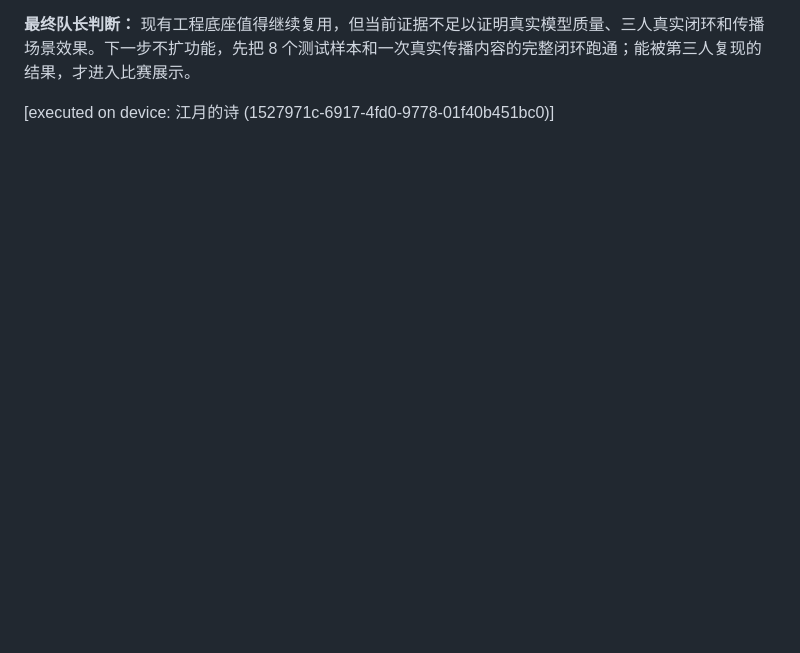
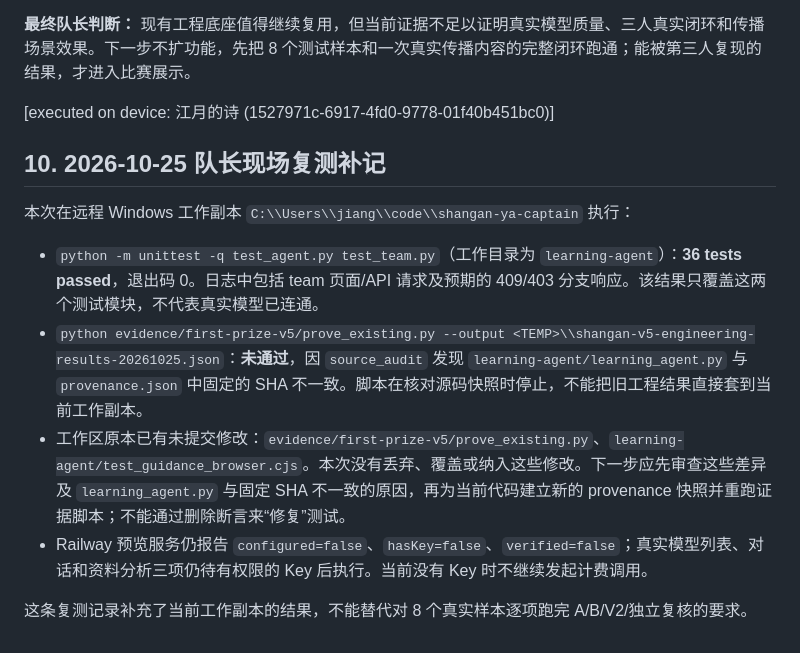
Before and after one commit to phucmanh146-dot/shangan-ya, a Markdown page: docs/shandong-ai-communication-contest-conversion-and-team-acceptance-2026-10-25.md, the part around the change. GitHub-like rendering; blank space fills up the shorter version.

Commit message:
docs: record current acceptance test results

```diff
--- a/docs/shandong-ai-communication-contest-conversion-and-team-acceptance-2026-10-25.md
+++ b/docs/shandong-ai-communication-contest-conversion-and-team-acceptance-2026-10-25.md
@@ -209,3 +209,14 @@
 **最终队长判断：** 现有工程底座值得继续复用，但当前证据不足以证明真实模型质量、三人真实闭环和传播场景效果。下一步不扩功能，先把 8 个测试样本和一次真实传播内容的完整闭环跑通；能被第三人复现的结果，才进入比赛展示。
 
 [executed on device: 江月的诗 (1527971c-6917-4fd0-9778-01f40b451bc0)]
+
+## 10. 2026-10-25 队长现场复测补记
+
+本次在远程 Windows 工作副本 `C:\\Users\\jiang\\code\\shangan-ya-captain` 执行：
+
+- `python -m unittest -q test_agent.py test_team.py`（工作目录为 `learning-agent`）：**36 tests passed**，退出码 0。日志中包括 team 页面/API 请求及预期的 409/403 分支响应。该结果只覆盖这两个测试模块，不代表真实模型已连通。
+- `python evidence/first-prize-v5/prove_existing.py --output <TEMP>\\shangan-v5-engineering-results-20261025.json`：**未通过**，因 `source_audit` 发现 `learning-agent/learning_agent.py` 与 `provenance.json` 中固定的 SHA 不一致。脚本在核对源码快照时停止，不能把旧工程结果直接套到当前工作副本。
+- 工作区原本已有未提交修改：`evidence/first-prize-v5/prove_existing.py`、`learning-agent/test_guidance_browser.cjs`。本次没有丢弃、覆盖或纳入这些修改。下一步应先审查这些差异及 `learning_agent.py` 与固定 SHA 不一致的原因，再为当前代码建立新的 provenance 快照并重跑证据脚本；不能通过删除断言来“修复”测试。
+- Railway 预览服务仍报告 `configured=false`、`hasKey=false`、`verified=false`；真实模型列表、对话和资料分析三项仍待有权限的 Key 后执行。当前没有 Key 时不继续发起计费调用。
+
+这条复测记录补充了当前工作副本的结果，不能替代对 8 个真实样本逐项跑完 A/B/V2/独立复核的要求。
```
